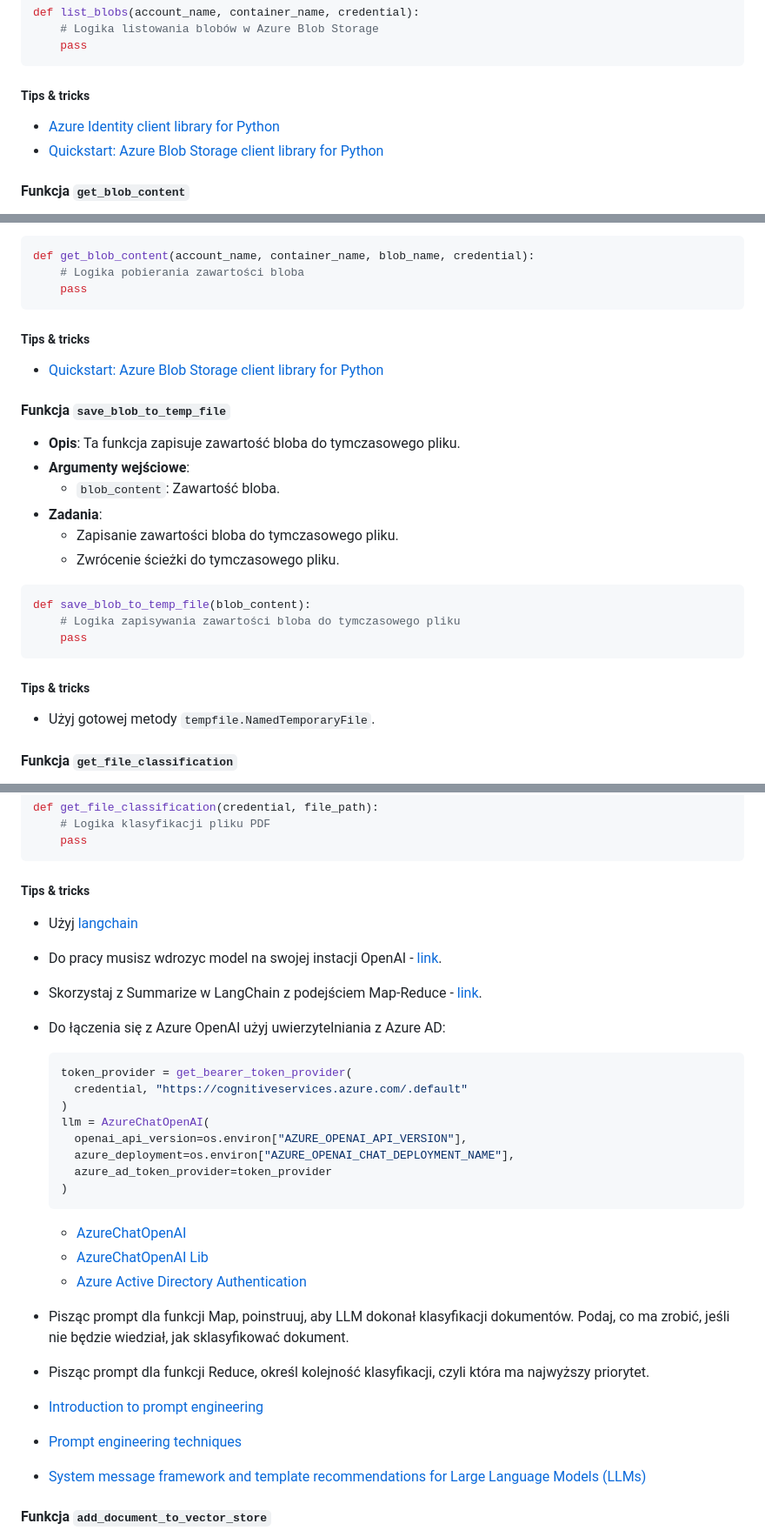
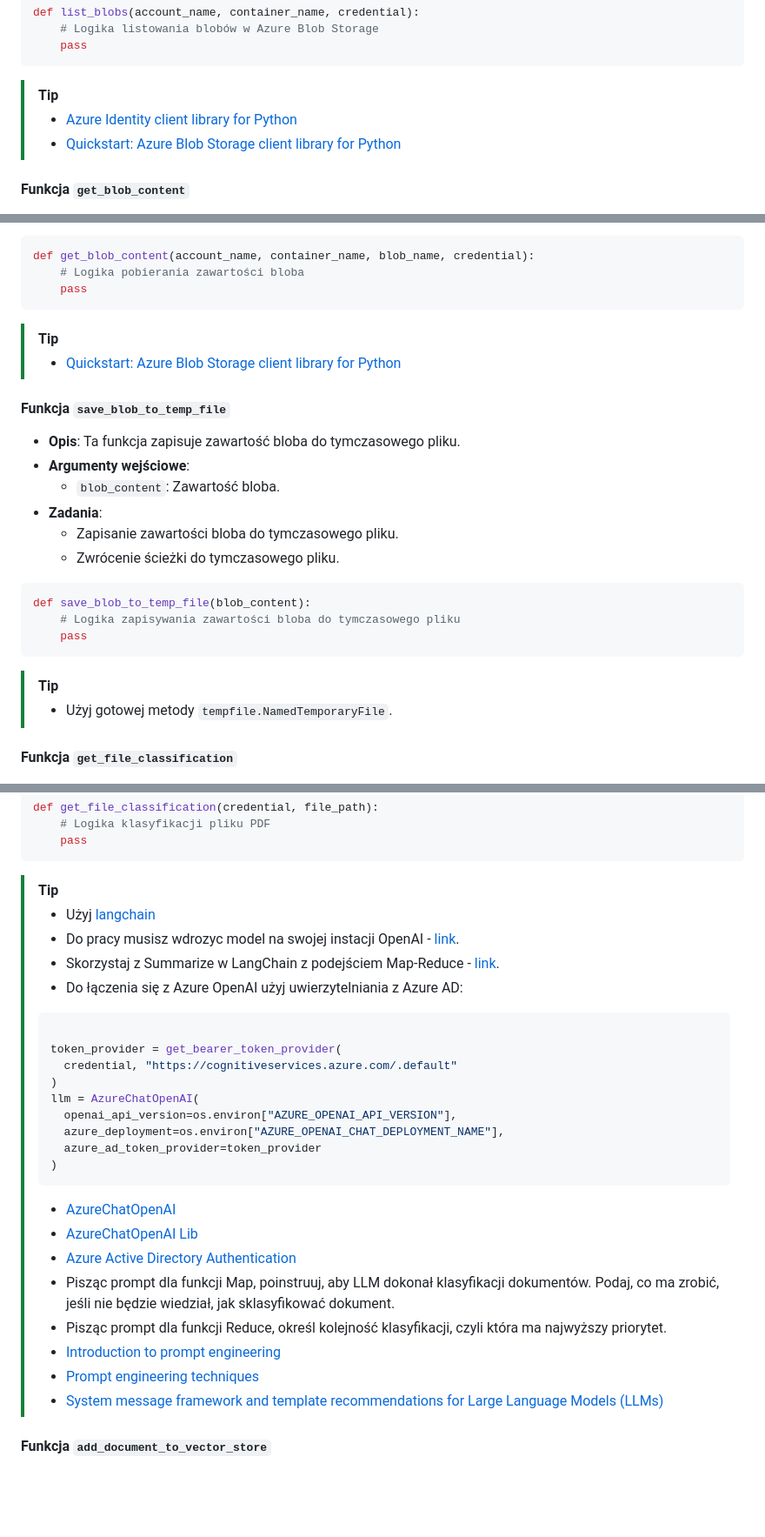
Before and after one commit to ProtopiaTech/openhack-genai, a Markdown page: 01-load-data/README.md, 3 parts joined by grey strips. Shown at 87% size. Rendered like a GitHub page; blank space fills up the shorter version.

Commit message:
Added TIP blocks

````diff
--- a/01-load-data/README.md
+++ b/01-load-data/README.md
@@ -55,10 +59,10 @@ def list_blobs(account_name, container_name, credential):
     pass
 ```
 
-##### Tips & tricks
-
-- [Azure Identity client library for Python](https://learn.microsoft.com/en-us/python/api/overview/azure/identity-readme?view=azure-python#authenticate-with-defaultazurecredential)
-- [Quickstart: Azure Blob Storage client library for Python](https://learn.microsoft.com/en-us/azure/storage/blobs/storage-quickstart-blobs-python?tabs=managed-identity%2Croles-azure-portal%2Csign-in-azure-cli&pivots=blob-storage-quickstart-scratch)
+> [!TIP]
+>
+> - [Azure Identity client library for Python](https://learn.microsoft.com/en-us/python/api/overview/azure/identity-readme?view=azure-python#authenticate-with-defaultazurecredential)
+> - [Quickstart: Azure Blob Storage client library for Python](https://learn.microsoft.com/en-us/azure/storage/blobs/storage-quickstart-blobs-python?tabs=managed-identity%2Croles-azure-portal%2Csign-in-azure-cli&pivots=blob-storage-quickstart-scratch)
 
 #### Funkcja `get_blob_content`
 
@@ -77,11 +81,13 @@ def get_blob_content(account_name, container_name, blob_name, credential):
     # Logika pobierania zawartości bloba
     pass
 ```
-##### Tips & tricks
 
-- [Quickstart: Azure Blob Storage client library for Python](https://learn.microsoft.com/en-us/azure/storage/blobs/storage-quickstart-blobs-python?tabs=managed-identity%2Croles-azure-portal%2Csign-in-azure-cli&pivots=blob-storage-quickstart-scratch#download-blobs)
+> [!TIP]
+>
+> - [Quickstart: Azure Blob Storage client library for Python](https://learn.microsoft.com/en-us/azure/storage/blobs/storage-quickstart-blobs-python?tabs=managed-identity%2Croles-azure-portal%2Csign-in-azure-cli&pivots=blob-storage-quickstart-scratch#download-blobs)
 
 #### Funkcja `save_blob_to_temp_file`
+
 - **Opis**: Ta funkcja zapisuje zawartość bloba do tymczasowego pliku.
 - **Argumenty wejściowe**:
   - `blob_content`: Zawartość bloba.
@@ -95,10 +101,9 @@ def save_blob_to_temp_file(blob_content):
     pass
 ```
 
-##### Tips & tricks
-
-- Użyj gotowej metody `tempfile.NamedTemporaryFile`.
-
+> [!TIP]
+>
+> - Użyj gotowej metody `tempfile.NamedTemporaryFile`.
 
 #### Funkcja `get_file_classification`
 
@@ -117,34 +122,33 @@ def get_file_classification(credential, file_path):
     pass
 ```
 
-##### Tips & tricks
-
-- Użyj [langchain](https://www.langchain.com/)
-- Do pracy musisz wdrozyc model na swojej instacji OpenAI - [link](https://learn.microsoft.com/en-us/azure/ai-services/openai/how-to/create-resource?pivots=web-portal#deploy-a-model).
-- Skorzystaj z Summarize w LangChain z podejściem Map-Reduce - [link](https://python.langchain.com/v0.2/docs/tutorials/summarization/#map-reduce).
-- Do łączenia się z Azure OpenAI użyj uwierzytelniania z Azure AD:
-
-  ```python
-  token_provider = get_bearer_token_provider(
-    credential, "https://cognitiveservices.azure.com/.default"
-  )
-  llm = AzureChatOpenAI(
-    openai_api_version=os.environ["AZURE_OPENAI_API_VERSION"],
-    azure_deployment=os.environ["AZURE_OPENAI_CHAT_DEPLOYMENT_NAME"],
-    azure_ad_token_provider=token_provider
-  )
-  ```
-
-  - [AzureChatOpenAI](https://python.langchain.com/v0.2/docs/integrations/chat/azure_chat_openai/)
-  - [AzureChatOpenAI Lib](https://api.python.langchain.com/en/latest/chat_models/langchain_openai.chat_models.azure.AzureChatOpenAI.html)
-  - [Azure Active Directory Authentication](https://python.langchain.com/v0.2/docs/integrations/llms/azure_openai/#azure-active-directory-authentication)
-
-- Pisząc prompt dla funkcji Map, poinstruuj, aby LLM dokonał klasyfikacji dokumentów. Podaj, co ma zrobić, jeśli nie będzie wiedział, jak sklasyfikować dokument.
-- Pisząc prompt dla funkcji Reduce, określ kolejność klasyfikacji, czyli która ma najwyższy priorytet.
-- [Introduction to prompt engineering](https://learn.microsoft.com/en-us/azure/ai-services/openai/concepts/prompt-engineering)
-- [Prompt engineering techniques](https://learn.microsoft.com/en-us/azure/ai-services/openai/concepts/advanced-prompt-engineering?pivots=programming-language-chat-completions)
-- [System message framework and template recommendations for Large Language Models (LLMs)](https://learn.microsoft.com/en-us/azure/ai-services/openai/concepts/system-message)
-
+> [!TIP]
+>
+> - Użyj [langchain](https://www.langchain.com/)
+> - Do pracy musisz wdrozyc model na swojej instacji OpenAI - [link](https://learn.microsoft.com/en-us/azure/ai-services/openai/how-to/create-resource?pivots=web-portal#deploy-a-model).
+> - Skorzystaj z Summarize w LangChain z podejściem Map-Reduce - [link](https://python.langchain.com/v0.2/docs/tutorials/summarization/#map-reduce).
+> - Do łączenia się z Azure OpenAI użyj uwierzytelniania z Azure AD:
+>
+> ```python
+>
+> token_provider = get_bearer_token_provider(
+>   credential, "https://cognitiveservices.azure.com/.default"
+> )
+> llm = AzureChatOpenAI(
+>   openai_api_version=os.environ["AZURE_OPENAI_API_VERSION"],
+>   azure_deployment=os.environ["AZURE_OPENAI_CHAT_DEPLOYMENT_NAME"],
+>   azure_ad_token_provider=token_provider
+> )
+> ```
+>
+> - [AzureChatOpenAI](https://python.langchain.com/v0.2/docs/integrations/chat/azure_chat_openai/)
+> - [AzureChatOpenAI Lib](https://api.python.langchain.com/en/latest/chat_models/langchain_openai.chat_models.azure.AzureChatOpenAI.html)
+> - [Azure Active Directory Authentication](https://python.langchain.com/v0.2/docs/integrations/llms/azure_openai/#azure-active-directory-authentication)
+> - Pisząc prompt dla funkcji Map, poinstruuj, aby LLM dokonał klasyfikacji dokumentów. Podaj, co ma zrobić, jeśli nie będzie wiedział, jak sklasyfikować dokument.
+> - Pisząc prompt dla funkcji Reduce, określ kolejność klasyfikacji, czyli która ma najwyższy priorytet.
+> - [Introduction to prompt engineering](https://learn.microsoft.com/en-us/azure/ai-services/openai/concepts/prompt-engineering)
+> - [Prompt engineering techniques](https://learn.microsoft.com/en-us/azure/ai-services/openai/concepts/advanced-prompt-engineering?pivots=programming-language-chat-completions)
+> - [System message framework and template recommendations for Large Language Models (LLMs)](https://learn.microsoft.com/en-us/azure/ai-services/openai/concepts/system-message)
 
 #### Funkcja `add_document_to_vector_store`
 
````
Also changed, not shown: other parts of 01-load-data/README.md (+4 -0 lines).
